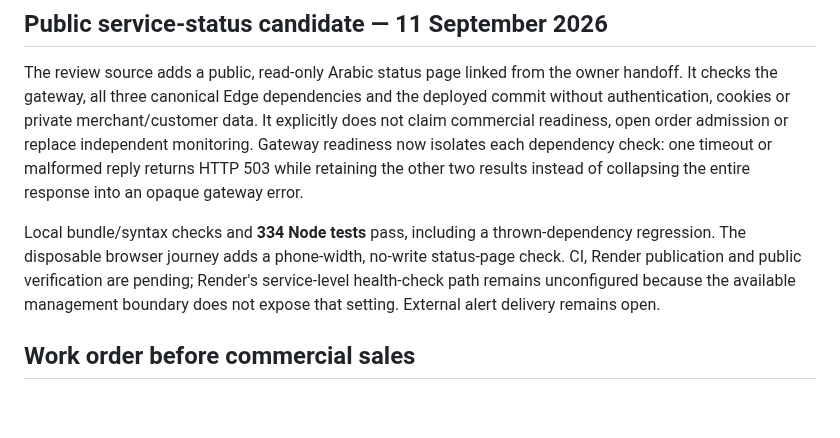
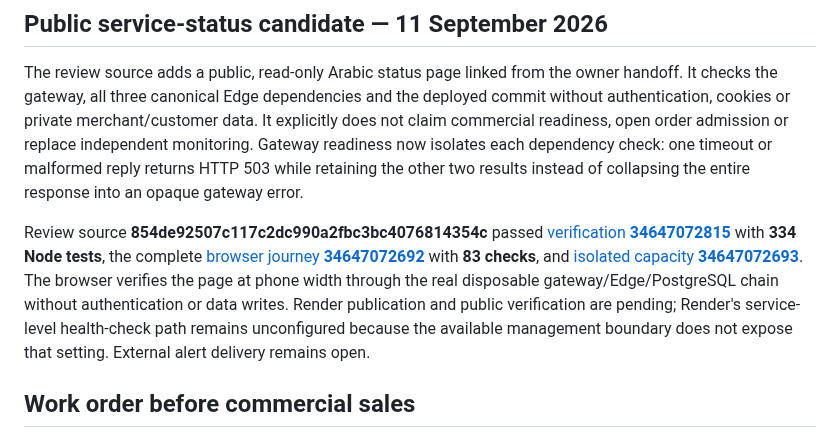
Before and after one commit to NAIFMUSFER/Heavy, a Markdown page: docs/AUDIT-MATRIX.md, the part around the change. Rendered like a GitHub page; blank space fills up the shorter version.

```diff
--- a/docs/AUDIT-MATRIX.md
+++ b/docs/AUDIT-MATRIX.md
@@ -34,7 +34,7 @@ Latest verified web release: **c04707a68febf6273471ed95ff72293fad65c257**, LIVE
 
 The review source adds a public, read-only Arabic status page linked from the owner handoff. It checks the gateway, all three canonical Edge dependencies and the deployed commit without authentication, cookies or private merchant/customer data. It explicitly does not claim commercial readiness, open order admission or replace independent monitoring. Gateway readiness now isolates each dependency check: one timeout or malformed reply returns HTTP 503 while retaining the other two results instead of collapsing the entire response into an opaque gateway error.
 
-Local bundle/syntax checks and **334 Node tests** pass, including a thrown-dependency regression. The disposable browser journey adds a phone-width, no-write status-page check. CI, Render publication and public verification are pending; Render's service-level health-check path remains unconfigured because the available management boundary does not expose that setting. External alert delivery remains open.
+Review source **854de92507c117c2dc990a2fbc3bc4076814354c** passed [verification **34647072815**](https://github.com/NAIFMUSFER/Heavy/actions/runs/34647072815) with **334 Node tests**, the complete [browser journey **34647072692**](https://github.com/NAIFMUSFER/Heavy/actions/runs/34647072692) with **83 checks**, and [isolated capacity **34647072693**](https://github.com/NAIFMUSFER/Heavy/actions/runs/34647072693). The browser verifies the page at phone width through the real disposable gateway/Edge/PostgreSQL chain without authentication or data writes. Render publication and public verification are pending; Render's service-level health-check path remains unconfigured because the available management boundary does not expose that setting. External alert delivery remains open.
 
 ## Work order before commercial sales
 
```
Also changed, not shown: docs/RELEASE-EVIDENCE.md (+3 -1 lines).
